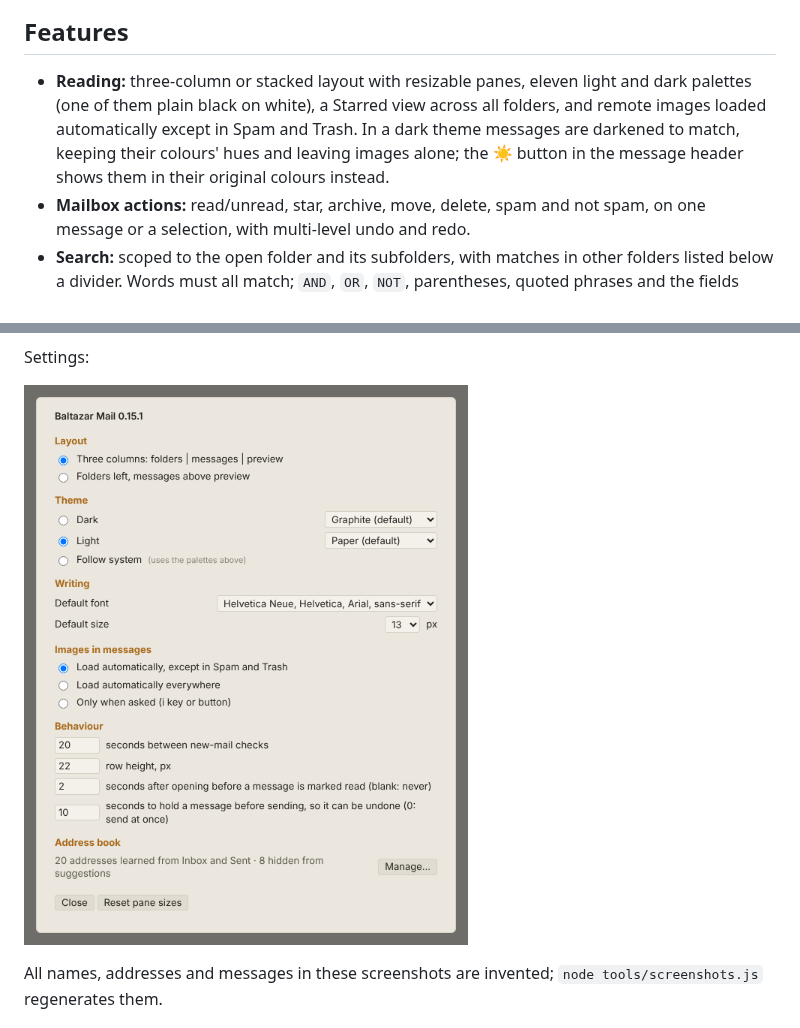
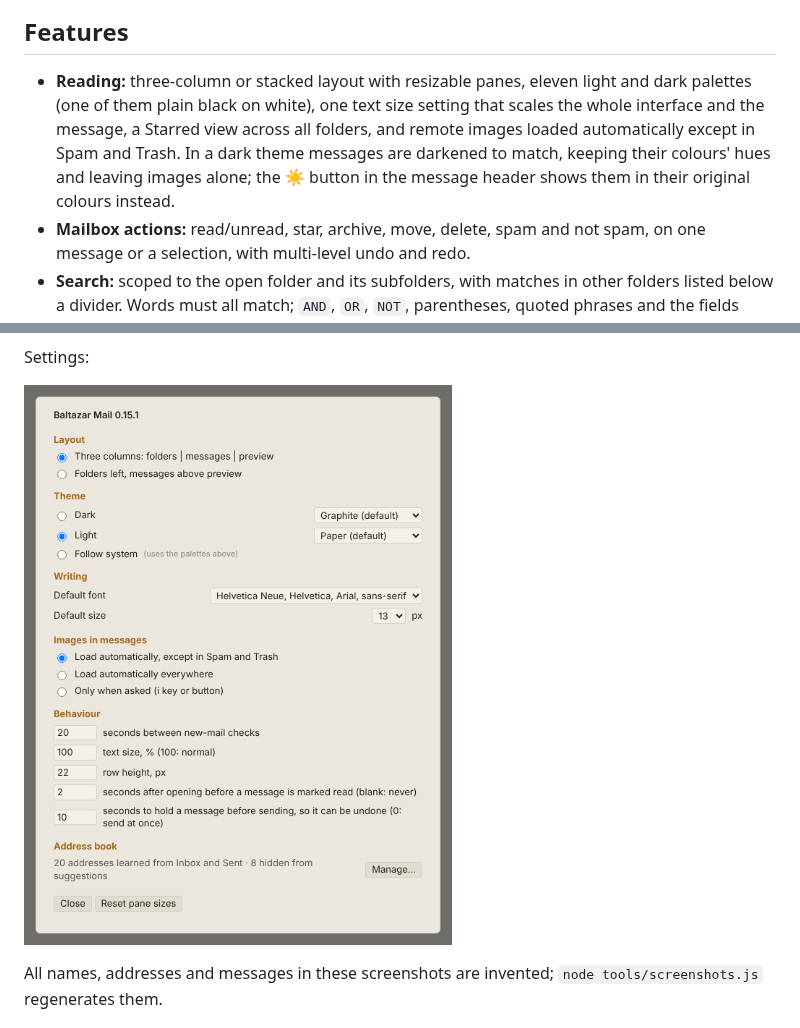
Before and after one commit to gdevic/baltazar-mail, a Markdown page: README.md, 2 parts joined by grey strips. Drawn GitHub-style; pictures changed too: docs/screenshots/settings.png.

```diff
--- a/README.md
+++ b/README.md
@@ -8,7 +8,7 @@ Baltazar Mail is an independent project by [Baltazar Studios](https://baltazarst
 
 ## Features
 
-- **Reading:** three-column or stacked layout with resizable panes, eleven light and dark palettes (one of them plain black on white), a Starred view across all folders, and remote images loaded automatically except in Spam and Trash. In a dark theme messages are darkened to match, keeping their colours' hues and leaving images alone; the ☀ button in the message header shows them in their original colours instead.
+- **Reading:** three-column or stacked layout with resizable panes, eleven light and dark palettes (one of them plain black on white), one text size setting that scales the whole interface and the message, a Starred view across all folders, and remote images loaded automatically except in Spam and Trash. In a dark theme messages are darkened to match, keeping their colours' hues and leaving images alone; the ☀ button in the message header shows them in their original colours instead.
 - **Mailbox actions:** read/unread, star, archive, move, delete, spam and not spam, on one message or a selection, with multi-level undo and redo.
 - **Search:** scoped to the open folder and its subfolders, with matches in other folders listed below a divider. Words must all match; `AND`, `OR`, `NOT`, parentheses, quoted phrases and the fields `from:` `to:` `subject:` `has:attachment` `is:starred` `is:unread` `after:` `before:` refine it. The `?` in the search box explains the syntax.
 - **Writing:** new message, reply, reply all and forward (with the original's attachments), drafts saved automatically, rich-text or plain-text editing with fonts, sizes and colours, pasted or dropped inline images, attachments, and undo-send.
```
Also changed, not shown: store/screenshots/settings.png, 3 other files.
